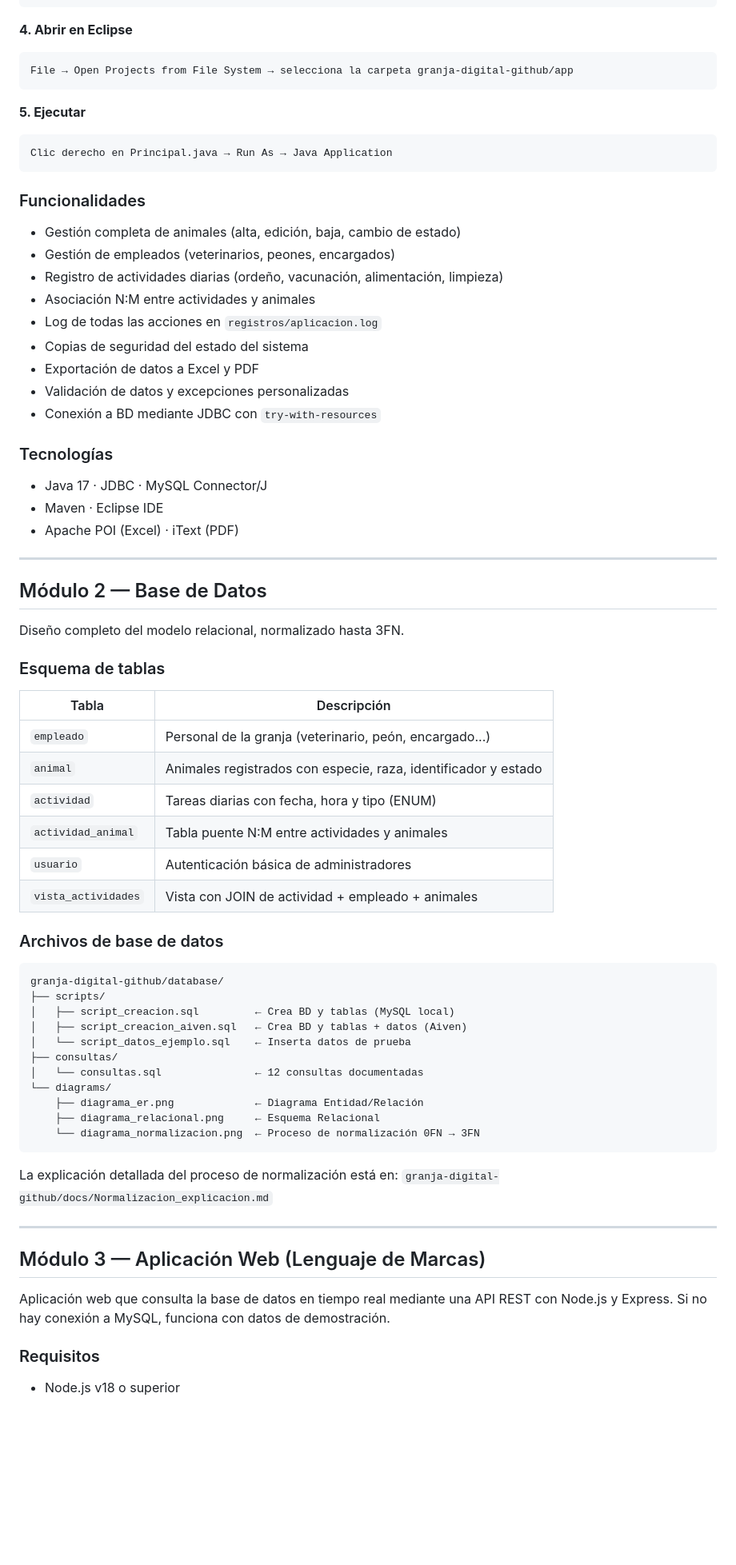
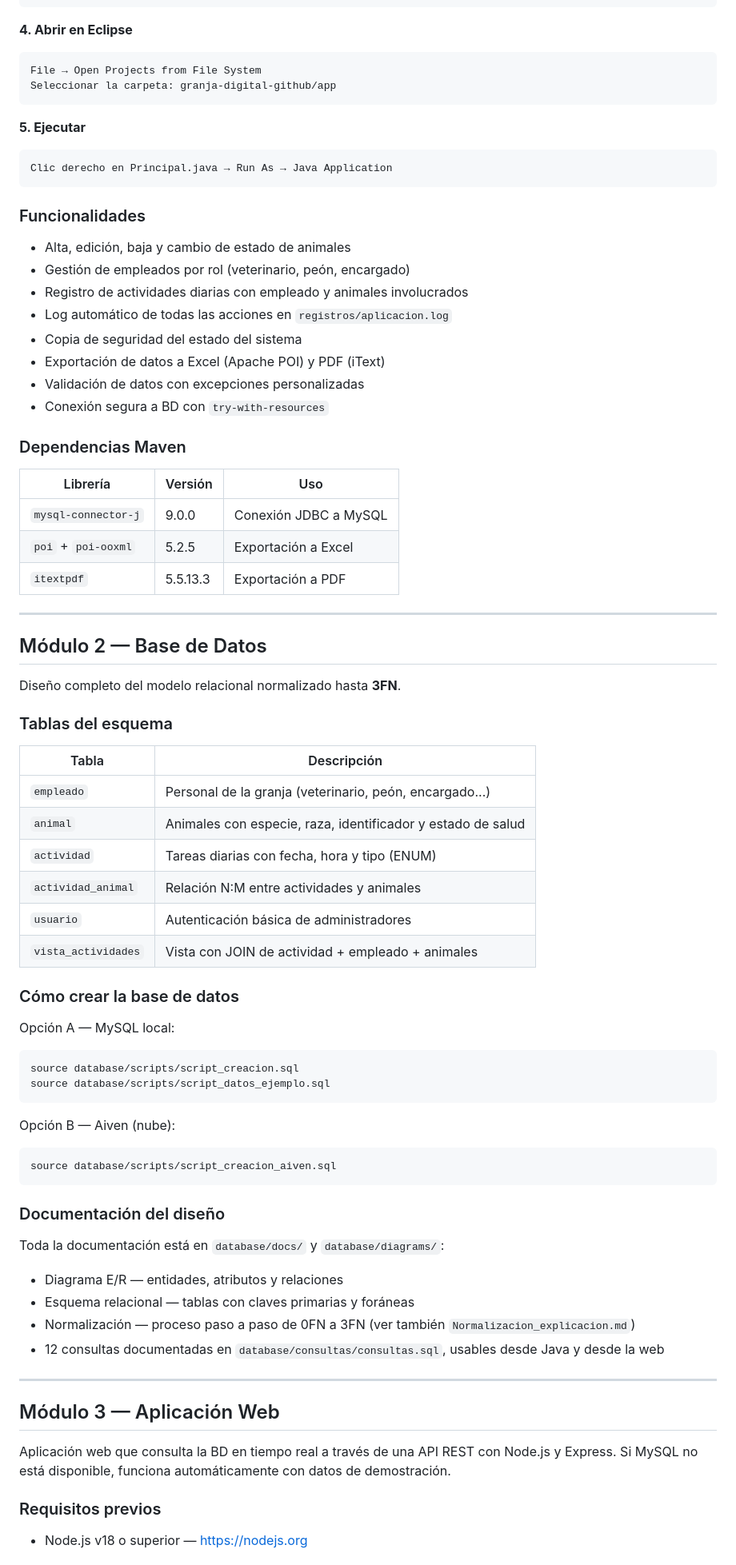
Before and after one commit to tinitamo08-2007/proyecto-3-tercer-trimestre, a Markdown page: README.md, the part around one of its changes. Shown at 80% size. Rendered like a GitHub page; blank space fills up the shorter version.

Commit message:
edicion de codigo
edicion del redmi , ya estan las 3 carpetas organizadas, siendo la base de datos, programacion y programacion web.

````diff
--- a/README.md
+++ b/README.md
@@ -89,7 +96,8 @@ db.clave=tu_contraseña
 
 **4. Abrir en Eclipse**
 ```
-File → Open Projects from File System → selecciona la carpeta granja-digital-github/app
+File → Open Projects from File System
+Seleccionar la carpeta: granja-digital-github/app
 ```
 
 **5. Ejecutar**
@@ -99,65 +107,69 @@ Clic derecho en Principal.java → Run As → Java Application
 
 ### Funcionalidades
 
-- Gestión completa de animales (alta, edición, baja, cambio de estado)
-- Gestión de empleados (veterinarios, peones, encargados)
-- Registro de actividades diarias (ordeño, vacunación, alimentación, limpieza)
-- Asociación N:M entre actividades y animales
-- Log de todas las acciones en `registros/aplicacion.log`
-- Copias de seguridad del estado del sistema
-- Exportación de datos a Excel y PDF
-- Validación de datos y excepciones personalizadas
-- Conexión a BD mediante JDBC con `try-with-resources`
+- Alta, edición, baja y cambio de estado de animales
+- Gestión de empleados por rol (veterinario, peón, encargado)
+- Registro de actividades diarias con empleado y animales involucrados
+- Log automático de todas las acciones en `registros/aplicacion.log`
+- Copia de seguridad del estado del sistema
+- Exportación de datos a Excel (Apache POI) y PDF (iText)
+- Validación de datos con excepciones personalizadas
+- Conexión segura a BD con `try-with-resources`
 
-### Tecnologías
+### Dependencias Maven
 
-- Java 17 · JDBC · MySQL Connector/J
-- Maven · Eclipse IDE
-- Apache POI (Excel) · iText (PDF)
+| Librería | Versión | Uso |
+|----------|---------|-----|
+| `mysql-connector-j` | 9.0.0 | Conexión JDBC a MySQL |
+| `poi` + `poi-ooxml` | 5.2.5 | Exportación a Excel |
+| `itextpdf` | 5.5.13.3 | Exportación a PDF |
 
 ---
 
 ## Módulo 2 — Base de Datos
 
-Diseño completo del modelo relacional, normalizado hasta 3FN.
+Diseño completo del modelo relacional normalizado hasta **3FN**.
 
-### Esquema de tablas
+### Tablas del esquema
 
 | Tabla | Descripción |
 |-------|-------------|
 | `empleado` | Personal de la granja (veterinario, peón, encargado...) |
-| `animal` | Animales registrados con especie, raza, identificador y estado |
+| `animal` | Animales con especie, raza, identificador y estado de salud |
 | `actividad` | Tareas diarias con fecha, hora y tipo (ENUM) |
-| `actividad_animal` | Tabla puente N:M entre actividades y animales |
+| `actividad_animal` | Relación N:M entre actividades y animales |
 | `usuario` | Autenticación básica de administradores |
 | `vista_actividades` | Vista con JOIN de actividad + empleado + animales |
 
-### Archivos de base de datos
+### Cómo crear la base de datos
 
-```
-granja-digital-github/database/
-├── scripts/
-│   ├── script_creacion.sql         ← Crea BD y tablas (MySQL local)
-│   ├── script_creacion_aiven.sql   ← Crea BD y tablas + datos (Aiven)
-│   └── script_datos_ejemplo.sql    ← Inserta datos de prueba
-├── consultas/
-│   └── consultas.sql               ← 12 consultas documentadas
-└── diagrams/
-    ├── diagrama_er.png             ← Diagrama Entidad/Relación
-    ├── diagrama_relacional.png     ← Esquema Relacional
-    └── diagrama_normalizacion.png  ← Proceso de normalización 0FN → 3FN
+Opción A — MySQL local:
+```sql
+source database/scripts/script_creacion.sql
+source database/scripts/script_datos_ejemplo.sql
 ```
 
-La explicación detallada del proceso de normalización está en:
-`granja-digital-github/docs/Normalizacion_explicacion.md`
+Opción B — Aiven (nube):
+```sql
+source database/scripts/script_creacion_aiven.sql
+```
+
+### Documentación del diseño
+
+Toda la documentación está en `database/docs/` y `database/diagrams/`:
+
+- Diagrama E/R — entidades, atributos y relaciones
+- Esquema relacional — tablas con claves primarias y foráneas
+- Normalización — proceso paso a paso de 0FN a 3FN (ver también `Normalizacion_explicacion.md`)
+- 12 consultas documentadas en `database/consultas/consultas.sql`, usables desde Java y desde la web
 
 ---
 
-## Módulo 3 — Aplicación Web (Lenguaje de Marcas)
+## Módulo 3 — Aplicación Web
 
-Aplicación web que consulta la base de datos en tiempo real mediante una API REST con Node.js y Express. Si no hay conexión a MySQL, funciona con datos de demostración.
+Aplicación web que consulta la BD en tiempo real a través de una API REST con Node.js y Express. Si MySQL no está disponible, funciona automáticamente con datos de demostración.
 
-### Requisitos
+### Requisitos previos
 
-- Node.js v18 o superior
+- Node.js v18 o superior — https://nodejs.org
 
````
Also changed, not shown: other parts of README.md (+62 -62 lines).
